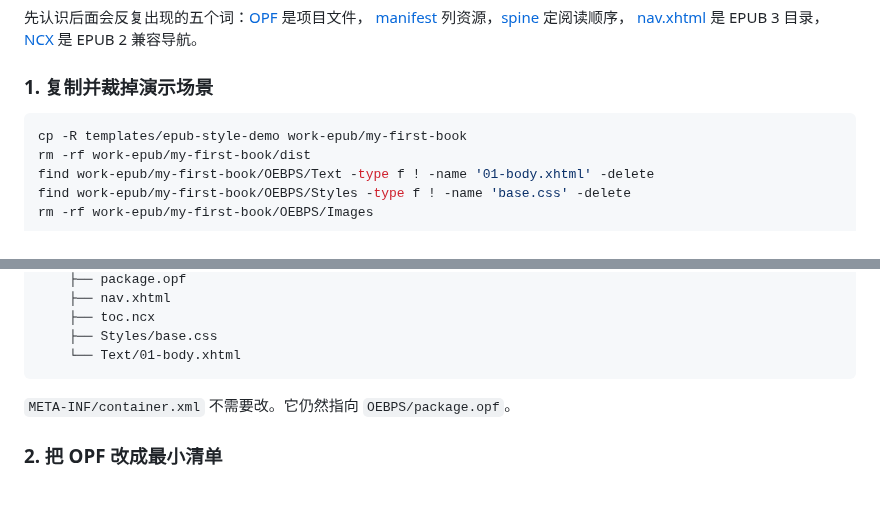
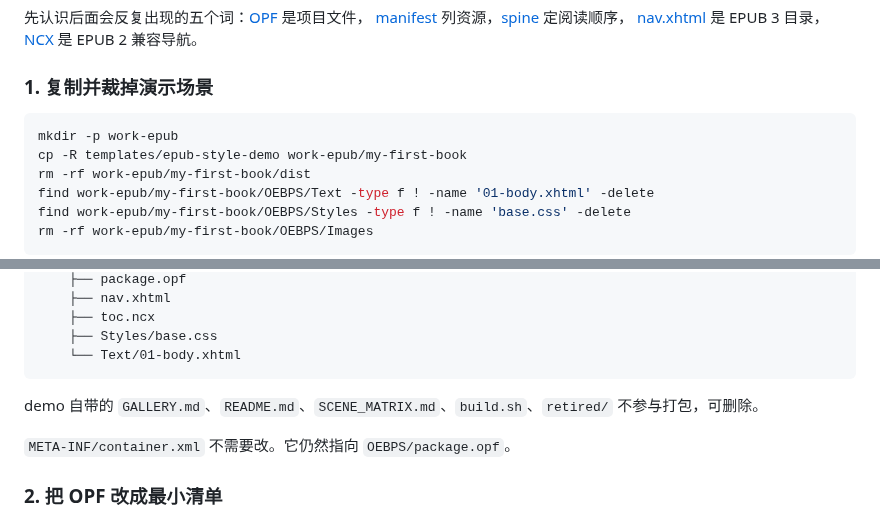
Before and after one commit to liyafly/epub-handbook, a Markdown page: docs/learn/做一本书.md, 2 parts joined by grey strips. Drawn GitHub-style; blank space fills up the shorter version.

Commit message:
docs: make minimum book guide work in clean clones
Review-Task: D14

Verified:

- 1: 1 (exit 0).

- ok  	github.com/liyafly/epub-handbook/internal/docguard	(cached)
ok  	github.com/liyafly/epub-handbook/internal/archguard	(cached): both packages passed (exit 0).

- scanned 96 md files, 281 relative links: scanned 96 Markdown files and 281 relative links, no dead links (exit 0).

- Clean  walkthrough of steps 1–5: xmllint, zip, go build and final nav audit passed; audit exit 0, 0 errors and 1 cover warning.

````diff
--- a/docs/learn/做一本书.md
+++ b/docs/learn/做一本书.md
@@ -111,6 +111,7 @@ cp templates/epub-style-demo/dist/epub-style-demo.epub "$AFTER"
 ### 1. 复制并裁掉演示场景
 
 ```sh
+mkdir -p work-epub
 cp -R templates/epub-style-demo work-epub/my-first-book
 rm -rf work-epub/my-first-book/dist
 find work-epub/my-first-book/OEBPS/Text -type f ! -name '01-body.xhtml' -delete
@@ -131,6 +132,8 @@ work-epub/my-first-book/
     ├── Styles/base.css
     └── Text/01-body.xhtml
 ```
+
+demo 自带的 `GALLERY.md`、`README.md`、`SCENE_MATRIX.md`、`build.sh`、`retired/` 不参与打包，可删除。
 
 `META-INF/container.xml` 不需要改。它仍然指向 `OEBPS/package.opf`。
 
````
